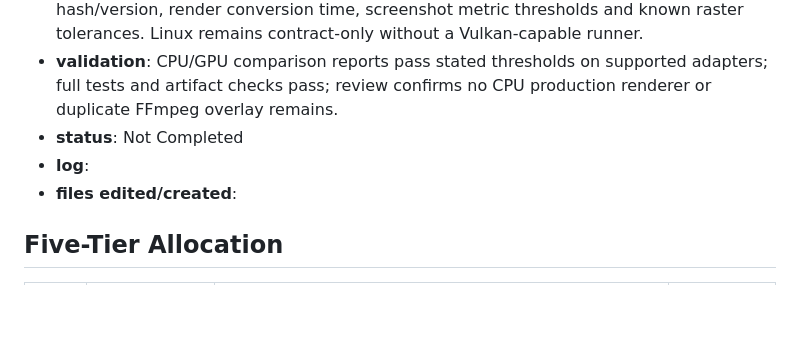
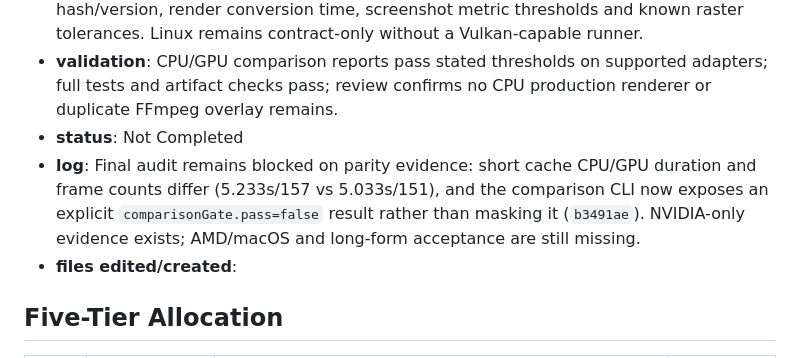
Before and after one commit to akatsuki/ImagePadServer, a Markdown page: gpu-parity-recovery-plan.md, the part around the change. Rendered like a GitHub page; blank space fills up the shorter version.

Commit message:
docs: record final acceptance blockers

```diff
--- a/gpu-parity-recovery-plan.md
+++ b/gpu-parity-recovery-plan.md
@@ -135,7 +135,7 @@ T6 ─────────────────┘
 - **description**: Review implementation and evidence; run full Go/Rust suites, fresh NVIDIA and AMD cache-based comparisons, and macOS smoke. Record adapter, sidecar hash/version, render conversion time, screenshot metric thresholds and known raster tolerances. Linux remains contract-only without a Vulkan-capable runner.
 - **validation**: CPU/GPU comparison reports pass stated thresholds on supported adapters; full tests and artifact checks pass; review confirms no CPU production renderer or duplicate FFmpeg overlay remains.
 - **status**: Not Completed
-- **log**:
+- **log**: Final audit remains blocked on parity evidence: short cache CPU/GPU duration and frame counts differ (5.233s/157 vs 5.033s/151), and the comparison CLI now exposes an explicit `comparisonGate.pass=false` result rather than masking it (`b3491ae`). NVIDIA-only evidence exists; AMD/macOS and long-form acceptance are still missing.
 - **files edited/created**:
 
 ## Five-Tier Allocation
```
